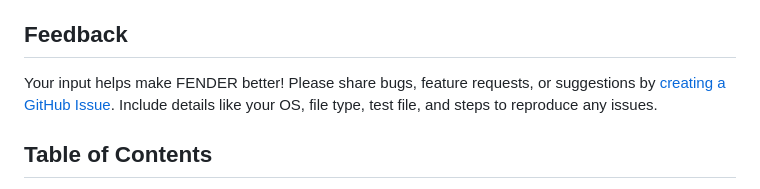
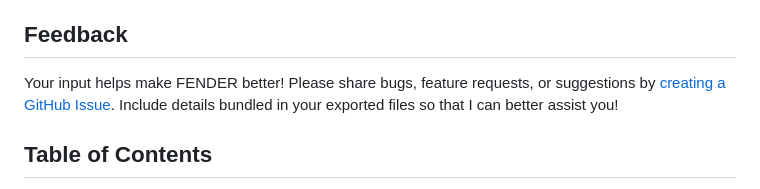
Before and after one commit to BitEU/FENDER, a Markdown page: readme.md, the part around the change. Drawn GitHub-style.

```diff
--- a/readme.md
+++ b/readme.md
@@ -3,7 +3,7 @@
 FENDER is a powerful tool for extracting GPS location data from vehicle telematics binary files. It supports multiple vehicle manufacturers and provides an easy-to-use interface for forensic investigators and researchers.
 
 ## Feedback
-Your input helps make FENDER better! Please share bugs, feature requests, or suggestions by [creating a GitHub Issue](https://github.com/BitEU/FENDER/issues/new). Include details like your OS, file type, test file, and steps to reproduce any issues.
+Your input helps make FENDER better! Please share bugs, feature requests, or suggestions by [creating a GitHub Issue](https://github.com/BitEU/FENDER/issues/new). Include details bundled in your exported files so that I can better assist you!
 
 ## **Table of Contents**
 
```
